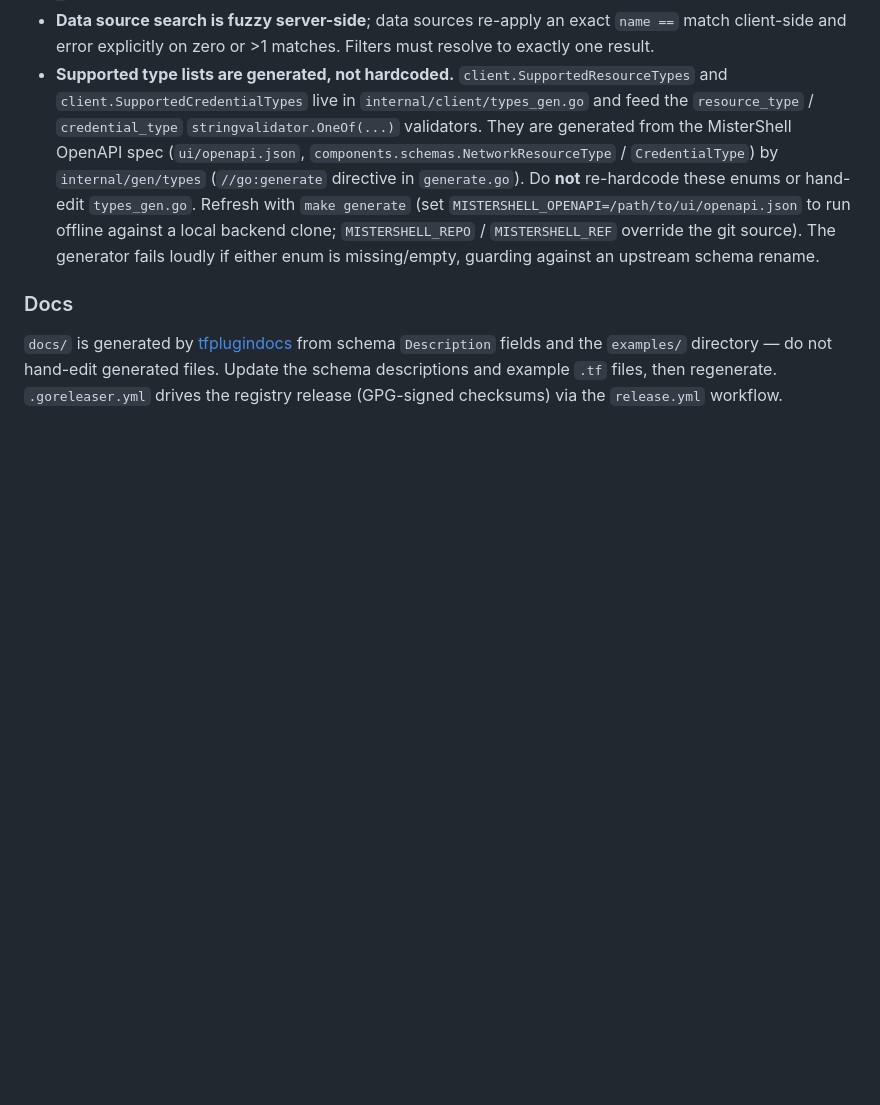
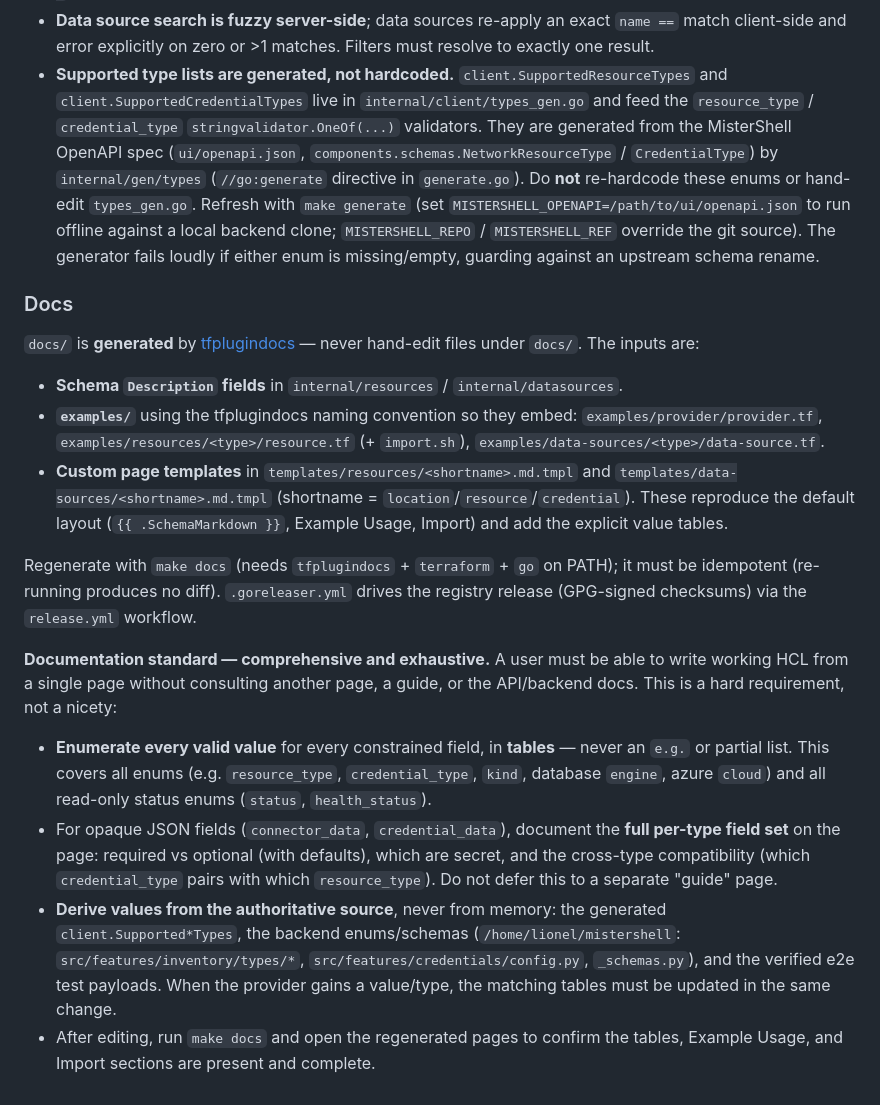
Before and after one commit to MisterShell/terraform-provider-mistershell, a Markdown page: CLAUDE.md, the part around the change. Drawn GitHub-style; blank space fills up the shorter version.

Commit message:
Document the comprehensive/exhaustive docs standard in CLAUDE.md
Record that generated docs must let a user write working HCL from a single page:
enumerate every valid value in tables (all enums + read-only status values),
document the full per-type connector_data/credential_data fields and the
credential/resource compatibility on-page (not in a separate guide), derive
values from the authoritative source, and keep tables in sync when a type is
added. Also update the Docs section to reflect the custom templates,
example-file naming convention, and `make docs`.

```diff
--- a/CLAUDE.md
+++ b/CLAUDE.md
@@ -51,4 +51,17 @@ Three layers, each its own package under `internal/`:
 
 ### Docs
 
-`docs/` is generated by [tfplugindocs](https://github.com/hashicorp/terraform-plugin-docs) from schema `Description` fields and the `examples/` directory — do not hand-edit generated files. Update the schema descriptions and example `.tf` files, then regenerate. `.goreleaser.yml` drives the registry release (GPG-signed checksums) via the `release.yml` workflow.
+`docs/` is **generated** by [tfplugindocs](https://github.com/hashicorp/terraform-plugin-docs) — never hand-edit files under `docs/`. The inputs are:
+
+- **Schema `Description` fields** in `internal/resources` / `internal/datasources`.
+- **`examples/`** using the tfplugindocs naming convention so they embed: `examples/provider/provider.tf`, `examples/resources/<type>/resource.tf` (+ `import.sh`), `examples/data-sources/<type>/data-source.tf`.
+- **Custom page templates** in `templates/resources/<shortname>.md.tmpl` and `templates/data-sources/<shortname>.md.tmpl` (shortname = `location`/`resource`/`credential`). These reproduce the default layout (`{{ .SchemaMarkdown }}`, Example Usage, Import) and add the explicit value tables.
+
+Regenerate with `make docs` (needs `tfplugindocs` + `terraform` + `go` on PATH); it must be idempotent (re-running produces no diff). `.goreleaser.yml` drives the registry release (GPG-signed checksums) via the `release.yml` workflow.
+
+**Documentation standard — comprehensive and exhaustive.** A user must be able to write working HCL from a single page without consulting another page, a guide, or the API/backend docs. This is a hard requirement, not a nicety:
+
+- **Enumerate every valid value** for every constrained field, in **tables** — never an `e.g.` or partial list. This covers all enums (e.g. `resource_type`, `credential_type`, `kind`, database `engine`, azure `cloud`) and all read-only status enums (`status`, `health_status`).
+- For opaque JSON fields (`connector_data`, `credential_data`), document the **full per-type field set** on the page: required vs optional (with defaults), which are secret, and the cross-type compatibility (which `credential_type` pairs with which `resource_type`). Do not defer this to a separate "guide" page.
+- **Derive values from the authoritative source**, never from memory: the generated `client.Supported*Types`, the backend enums/schemas (`/home/lionel/mistershell`: `src/features/inventory/types/*`, `src/features/credentials/config.py`, `_schemas.py`), and the verified e2e test payloads. When the provider gains a value/type, the matching tables must be updated in the same change.
+- After editing, run `make docs` and open the regenerated pages to confirm the tables, Example Usage, and Import sections are present and complete.
```
